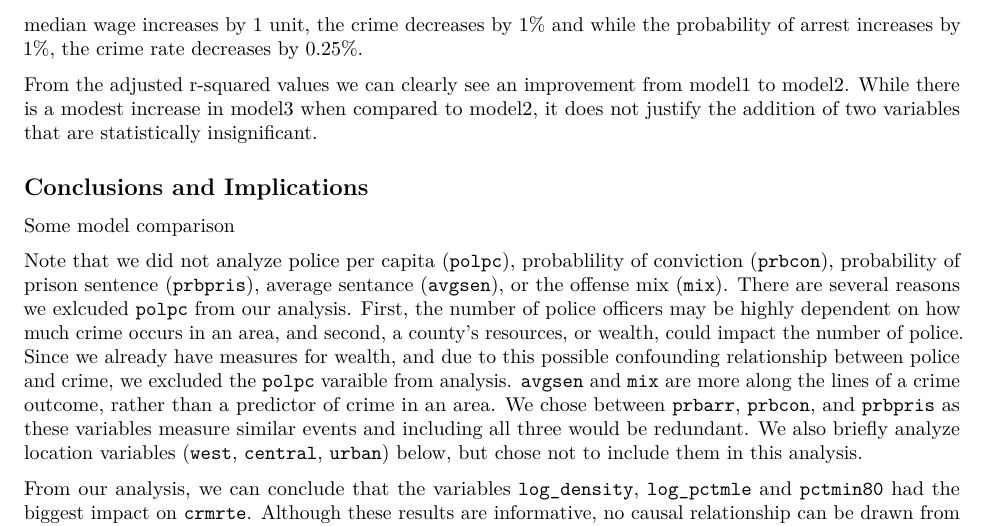
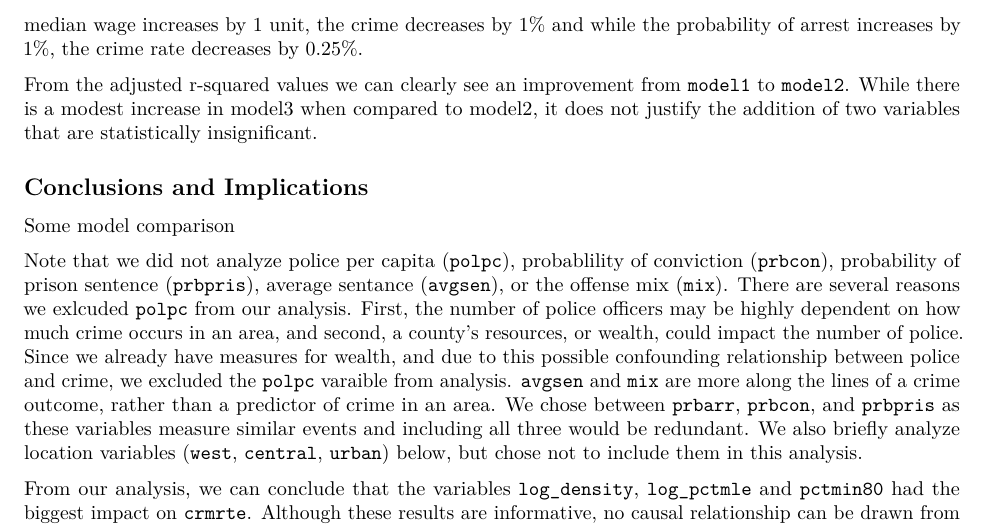
Before and after one commit to sfswift/w203.6Lab4, an R Markdown document (Lab4_SS.Rmd): part of page 12 of 12, cut so that both start at the same text. Rendered offline with R 4.5, knitr and Pandoc, then LaTeX, with nearby package versions; some code elsewhere in the file could not run offline.

Commit message:
last one, I swear

```diff
--- a/Lab4_SS.Rmd
+++ b/Lab4_SS.Rmd
@@ -464,7 +464,7 @@ For `model2`, we see that `log_density`, `log_pctymle`, and `pctmin80` are all s
 
 For `model3`, we see that the `log_density`,  `pctmin80` are statistically significant at the p < 0.001 level, `log_pctymle` is statistically significant at the 0.01 level, but med_wag and log_prbarr are not statistically signficant. Practically, holding everything else constant, just increasing the density of the population by 1% increases the crime rate by 0.48%, only increasing the young male population by 1% causes an increase in crime rate by 0.27%, increasing the minority population by 1% increase crime rate by 1.2%. The median wage and the log_prbarr (log of probability of arrest) have a negative effect on the crime rate. That is as the median wage increases by 1 unit, the crime decreases by 1% and while the probability of arrest increases by 1%, the crime rate decreases by 0.25%.
 
-From the adjusted r-squared values we can clearly see an improvement from model1 to model2.
+From the adjusted r-squared values we can clearly see an improvement from `model1` to `model2`.
 While there is a modest increase in model3 when compared to model2, it does not justify the addition of two variables that are statistically insignificant.
 
 ## Conclusions and Implications
```
